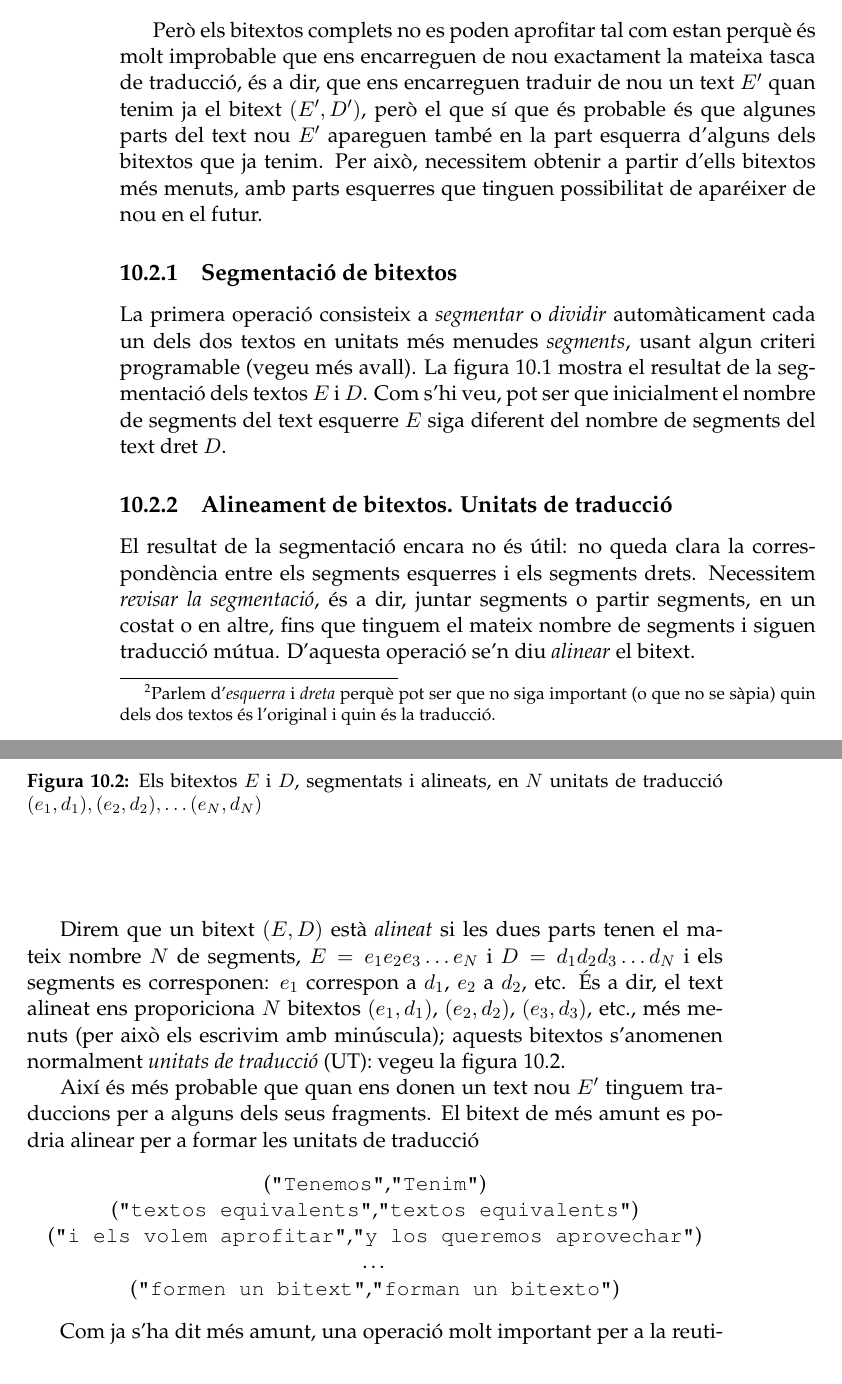
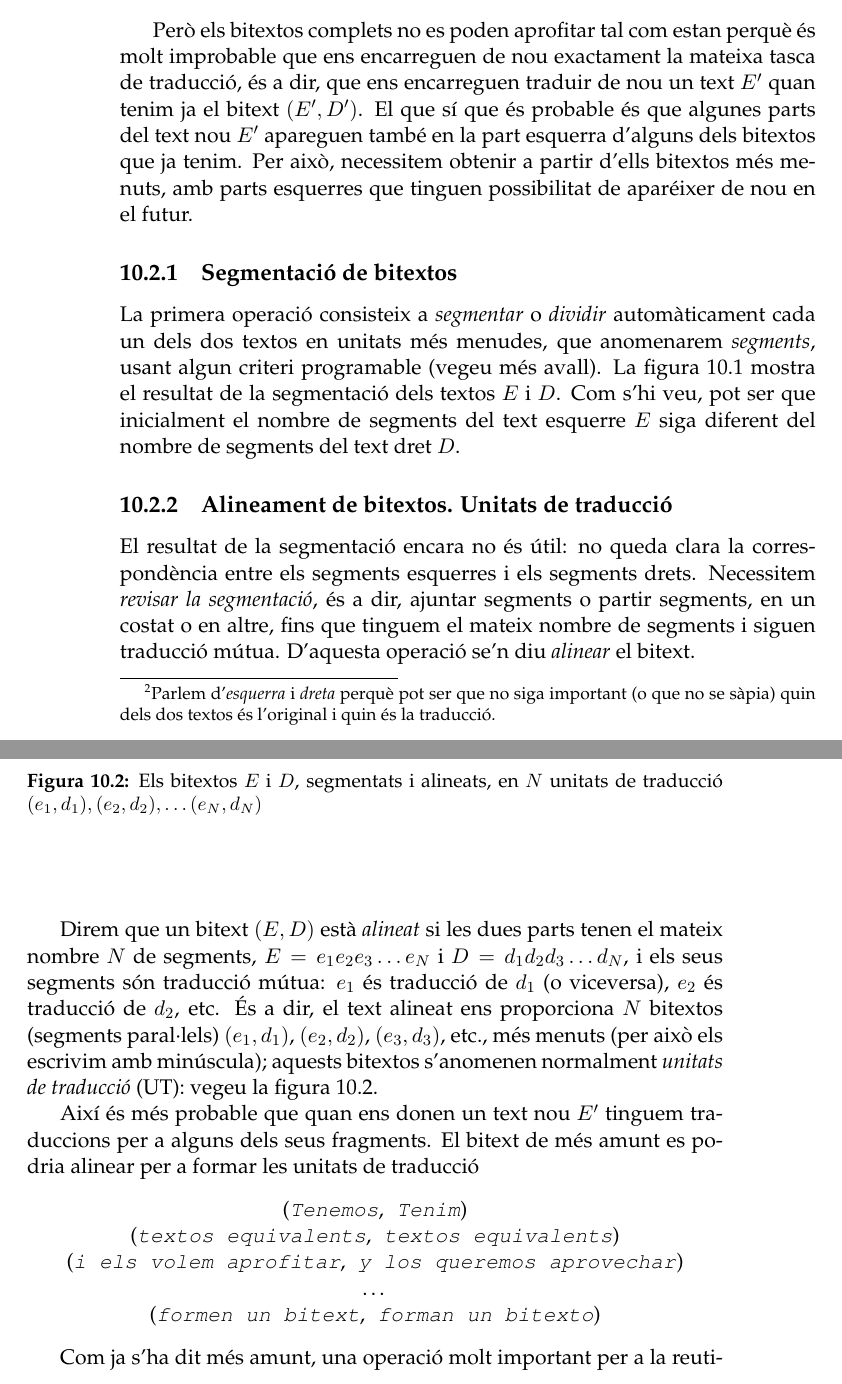
Before and after one commit to mlforcada/llibre-tecnol-trad, a LaTeX thesis (llibrett/llibrett.tex, which reads llibrett/memories-traduccio.tex): two parts of pages 212 and 213 of 245, joined at a grey line, cut so that both start at the same text. Compiled offline with pdfLaTeX.

Commit message:
Correcciones licencia y algo de cap 10

```diff
--- a/llibrett/memories-traduccio.tex
+++ b/llibrett/memories-traduccio.tex
@@ -65,16 +65,20 @@ dreta, l'espanyol:
 Però els bitextos complets no es poden aprofitar tal com estan perquè
 és molt improbable que ens encarreguen de nou exactament la mateixa
 tasca de traducció, és a dir, que ens encarreguen traduir de nou un
-text $E'$ quan tenim ja el bitext $(E',D')$, però el que sí que és
-probable és que algunes parts del text nou $E'$ apareguen també en la
-part esquerra d'alguns dels bitextos que ja tenim. Per això,
-necessitem obtenir a partir d'ells bitextos més menuts, amb parts esquerres que tinguen possibilitat de aparéixer de nou en el futur.
+text $E'$ quan tenim ja el bitext $(E',D')$. El que sí que és probable
+és que algunes parts del text nou $E'$ apareguen també en la part
+esquerra d'alguns dels bitextos que ja tenim. Per això, necessitem
+obtenir a partir d'ells bitextos més menuts, amb parts esquerres que
+tinguen possibilitat de aparéixer de nou en el futur.
 
 \subsection{Segmentació de bitextos}
 La primera operació consisteix a \emph{segmentar} o \emph{dividir}
-automàticament cada un dels dos textos en unitats més menudes
-\emph{segments}, usant algun criteri programable (vegeu més avall).
-La figura~\ref{fg:segmentat} mostra el resultat de la segmentació dels textos $E$ i $D$. Com s'hi veu, pot ser que inicialment el nombre de segments del text esquerre $E$ siga diferent del nombre de segments del text dret $D$.
+automàticament cada un dels dos textos en unitats més menudes, que
+anomenarem \emph{segments}, usant algun criteri programable (vegeu més
+avall).  La figura~\ref{fg:segmentat} mostra el resultat de la
+segmentació dels textos $E$ i $D$. Com s'hi veu, pot ser que
+inicialment el nombre de segments del text esquerre $E$ siga diferent
+del nombre de segments del text dret $D$.
 \begin{figure}
   \begin{center}
     \begin{tabular}{p{3cm}p{3cm}}
@@ -102,17 +106,18 @@ La figura~\ref{fg:segmentat} mostra el resultat de la segmentació dels textos $
 
 El resultat de la segmentació encara no és útil: no queda clara la
 correspondència entre els segments esquerres i els segments
-drets. Necessitem \emph{revisar la segmentació}, és a dir, juntar
+drets. Necessitem \emph{revisar la segmentació}, és a dir, ajuntar
 segments o partir segments, en un costat o en altre, fins que tinguem
 el mateix nombre de segments i siguen traducció mútua. D'aquesta
 operació se'n diu \emph{alinear} el bitext.
 
 Direm que un bitext $(E,D)$ està \emph{alineat} si les dues parts
 tenen el mateix nombre $N$ de segments, $E= e_1 e_2 e_3 \ldots e_N$ i
-$D= d_1 d_2 d_3 \ldots d_N$ i els segments es corresponen: $e_1$
-correspon a $d_1$, $e_2$ a $d_2$, etc. És a dir, el text alineat ens
-proporiciona $N$ bitextos $(e_1,d_1)$, $(e_2,d_2)$, $(e_3,d_3)$, etc.,
-més menuts (per això els escrivim amb minúscula); aquests bitextos
+$D= d_1 d_2 d_3 \ldots d_N$, i els seus segments són traducció mútua:
+$e_1$ és traducció de $d_1$ (o viceversa), $e_2$ és traducció de
+$d_2$, etc. És a dir, el text alineat ens proporciona $N$ bitextos
+(segments paral·lels) $(e_1,d_1)$, $(e_2,d_2)$, $(e_3,d_3)$, etc., més
+menuts (per això els escrivim amb minúscula); aquests bitextos
 s'anomenen normalment \emph{unitats de traducció} (UT): vegeu la
 figura~\ref{fg:alineat}.
 \begin{figure}
@@ -129,21 +134,22 @@ figura~\ref{fg:alineat}.
         $e_N$ & $d_N$ \\\hline
     \end{tabular}
   \end{center}
-  \caption{Els bitextos $E$ i $D$, segmentats i alineats, en $N$ unitats de traducció $(e_1,d_1), (e_2,d_2), \ldots (e_N,d_N)$}
+  \caption{Els bitextos $E$ i $D$, segmentats i alineats, en $N$
+    unitats de traducció $(e_1,d_1), (e_2,d_2), \ldots (e_N,d_N)$}
   \label{fg:alineat}
 \end{figure}
 
 
 
-Així és més probable que quan ens donen un text nou
-$E'$ tinguem traduccions per a alguns dels seus fragments. El bitext
-de més amunt es podria alinear per a formar les unitats de traducció
+Així és més probable que quan ens donen un text nou $E'$ tinguem
+traduccions per a alguns dels seus fragments. El bitext de més amunt
+es podria alinear per a formar les unitats de traducció
 \begin{center}
-\pair{"Tenemos"}{"Tenim"}\\
-\pair{"textos equivalents"}{"textos  equivalents"}\\
-\pair{"{}i els volem aprofitar"}{"y los queremos  aprovechar"}\\
+\pair{\em Tenemos}{\em~Tenim}\\
+\pair{\em textos equivalents}{\em~textos  equivalents}\\
+\pair{\em i els volem aprofitar}{\em~y los queremos  aprovechar}\\
 \ldots\\
-\pair{"formen un bitext"}{"forman un bitexto"}
+\pair{\em formen un bitext}{\em~forman un bitexto}
 \end{center}
 
 Com ja s'ha dit més amunt, una operació molt important per a la
```
Also changed, not shown: llibrett/llibrett.tex (+1 -1 lines).
